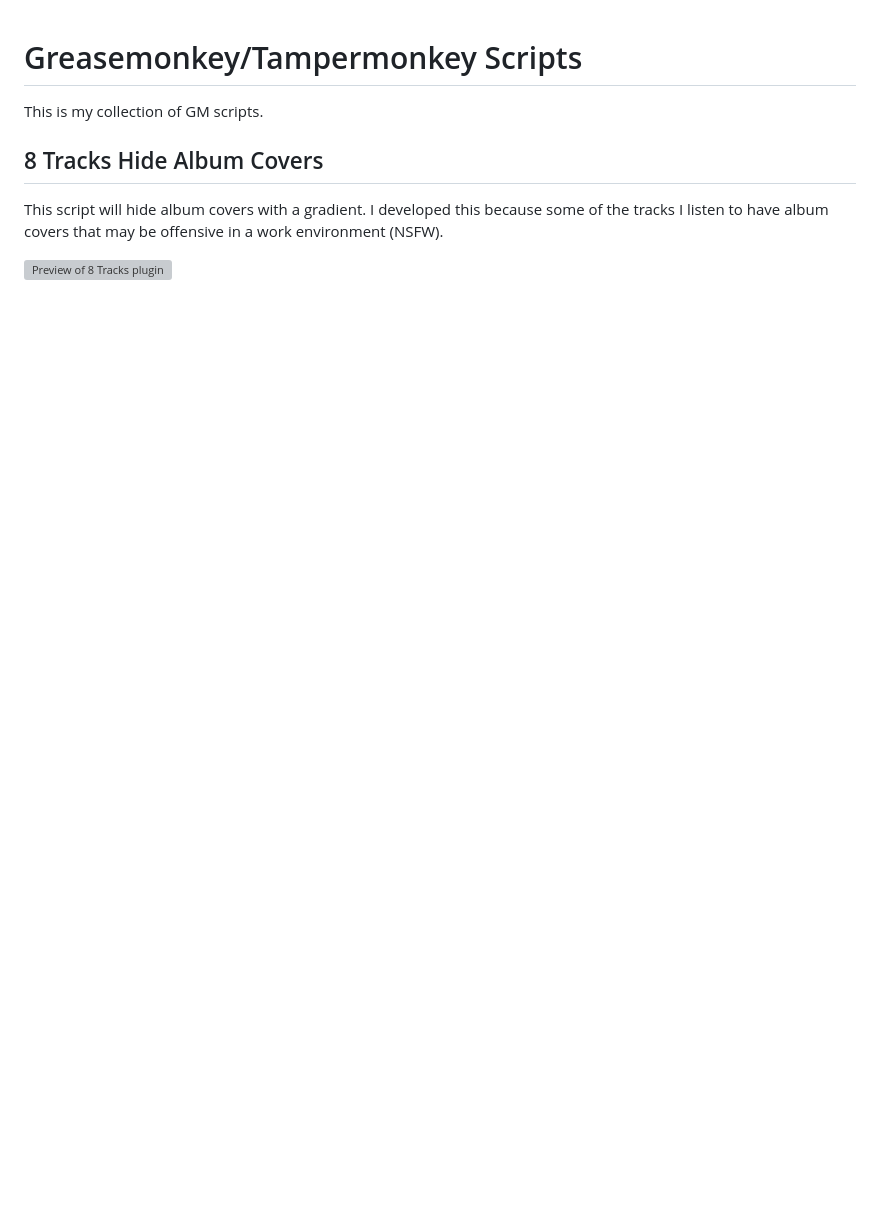
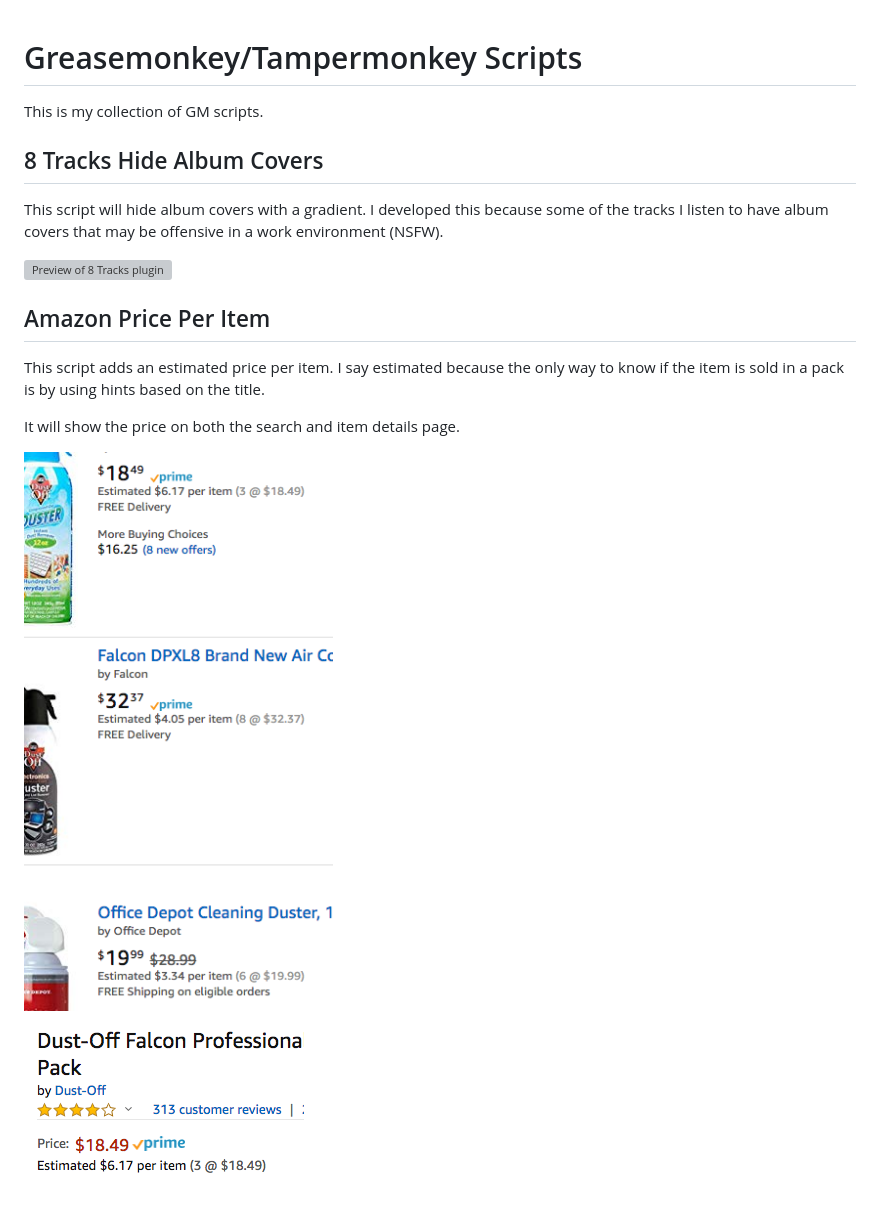
Before and after one commit to Skinner927/greasemonkey-scripts, a Markdown page: README.md, the part around the change. Rendered like a GitHub page; pictures changed too: _files/gm_amazon_per_item_item.png (added), _files/gm_amazon_per_item_search.png (added); blank space fills up the shorter version; grey boxes are pictures that could not be loaded.

Commit message:
Add Amazon price per item

```diff
--- a/README.md
+++ b/README.md
@@ -9,3 +9,15 @@ I developed this because some of the tracks I listen to have album covers that
 may be offensive in a work environment (NSFW).
 
 ![Preview of 8 Tracks plugin](_files/gm_8tracks_demo.gif)
+
+## Amazon Price Per Item
+
+This script adds an estimated price per item. I say estimated because
+the only way to know if the item is sold in a pack is by using hints based
+on the title.
+
+It will show the price on both the search and item details page.
+
+![Amazon price per item search](_files/gm_amazon_per_item_search.png)
+
+![Amazon price per item details](_files/gm_amazon_per_item_item.png)
```
Also changed, not shown: 1 other file.
